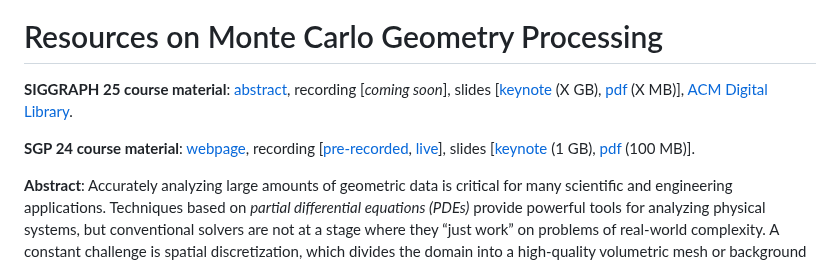
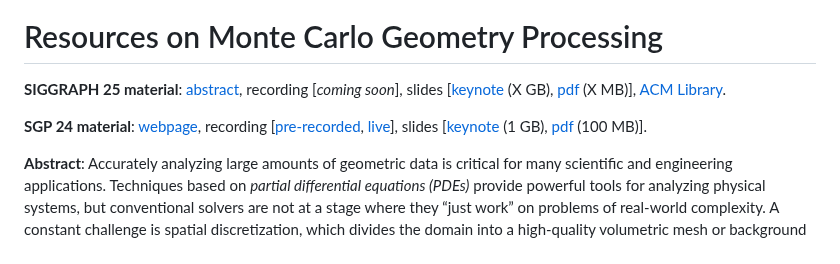
Before and after one commit to rohan-sawhney/mcgp-resources, a Markdown page: README.md, the part around one of its changes. Drawn GitHub-style.

```diff
--- a/README.md
+++ b/README.md
@@ -2,9 +2,9 @@
 
 # Resources on Monte Carlo Geometry Processing
 
-**SIGGRAPH 25 course material**: [abstract](https://www.google.com), recording [_coming soon_], slides [[keynote](https://www.google.com) (X GB), [pdf](https://www.google.com) (X MB)], [ACM Digital Library](https://dl.acm.org/doi/10.1145/3721241.3734001).
+**SIGGRAPH 25 material**: [abstract](https://www.google.com), recording [_coming soon_], slides [[keynote](https://www.google.com) (X GB), [pdf](https://www.google.com) (X MB)], [ACM Library](https://dl.acm.org/doi/10.1145/3721241.3734001).
 
-**SGP 24 course material**: [webpage](https://rohan-sawhney.github.io/mcgp-resources/), recording [[pre-recorded](https://youtu.be/cmgNqCwaPYc), [live](https://www.youtube.com/watch?v=1u-5b492mKE)], slides [[keynote](https://github.com/rohan-sawhney/mcgp-resources/blob/main/SGP-24-slides.key) (1 GB), [pdf](https://github.com/rohan-sawhney/mcgp-resources/blob/main/SGP-24-slides.pdf) (100 MB)].
+**SGP 24 material**: [webpage](https://rohan-sawhney.github.io/mcgp-resources/), recording [[pre-recorded](https://youtu.be/cmgNqCwaPYc), [live](https://www.youtube.com/watch?v=1u-5b492mKE)], slides [[keynote](https://github.com/rohan-sawhney/mcgp-resources/blob/main/SGP-24-slides.key) (1 GB), [pdf](https://github.com/rohan-sawhney/mcgp-resources/blob/main/SGP-24-slides.pdf) (100 MB)].
 
 **Abstract**: Accurately analyzing large amounts of geometric data is critical for many scientific and engineering applications. Techniques based on _partial differential equations (PDEs)_ provide powerful tools for analyzing physical systems, but conventional solvers are not at a stage where they “just work” on problems of real-world complexity. A constant challenge is spatial discretization, which divides the domain into a high-quality volumetric mesh or background grid for PDE-based analysis. Unfortunately, this approach does not scale well to modern computer architectures, and as such, there remains a large divide between our ability to _visualize_ and _analyze_ the natural world.
 
```
Also changed, not shown: other parts of README.md (+3 -3 lines).
